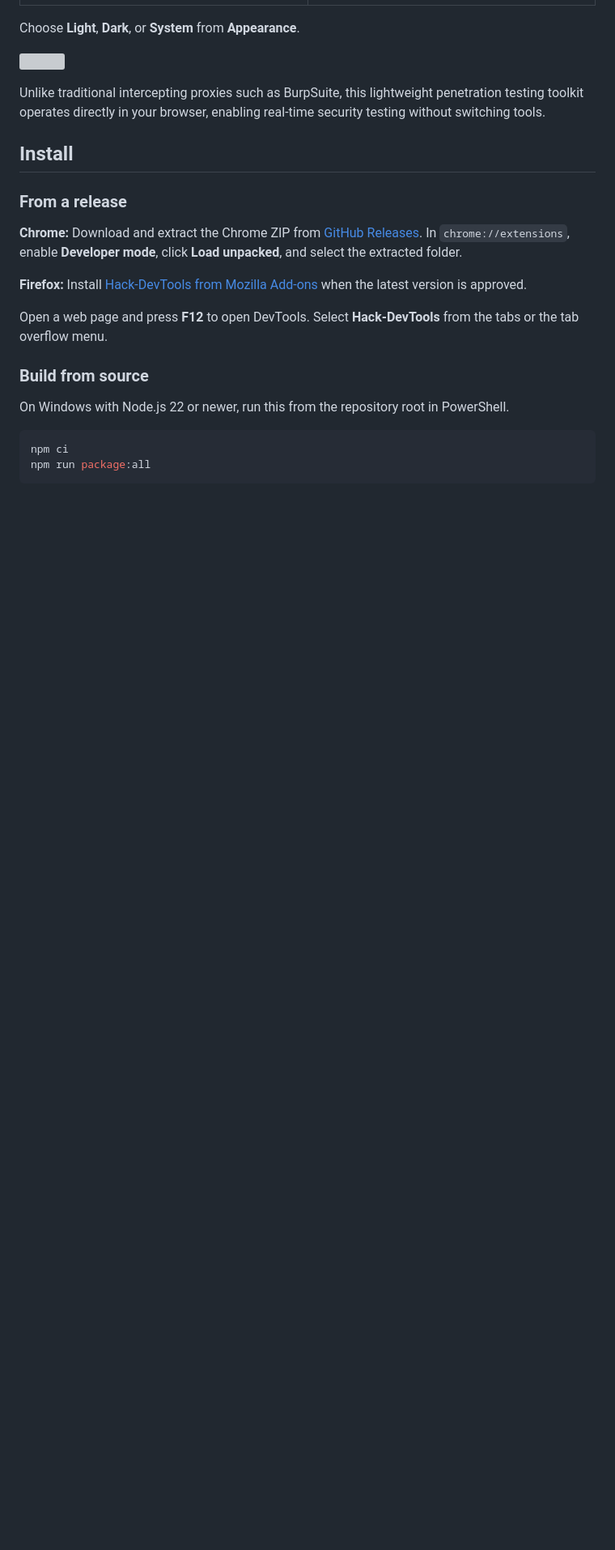
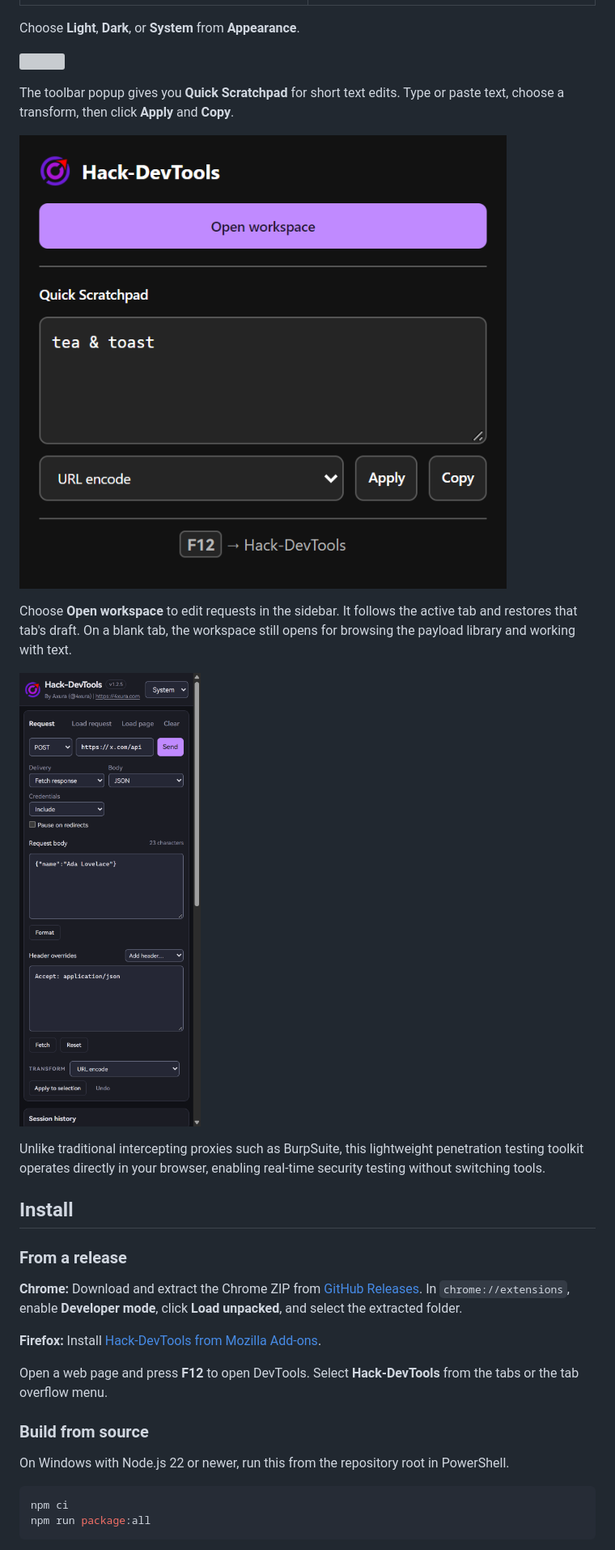
Before and after one commit to 4xura/hack-devtools, a Markdown page: README.md, the part around one of its changes. Shown at 81% size. Drawn GitHub-style; pictures changed too: docs/screenshots/sidebar-workspace.png (added), docs/screenshots/toolbar-popup.png (added); blank space fills up the shorter version; grey boxes are pictures that could not be loaded.

Commit message:
Improve README feature walkthrough and screenshots

```diff
--- a/README.md
+++ b/README.md
@@ -12,6 +12,14 @@ Choose **Light**, **Dark**, or **System** from **Appearance**.
 
 ![](docs/screenshots/navigate-page.gif)
 
+The toolbar popup gives you **Quick Scratchpad** for short text edits. Type or paste text, choose a transform, then click **Apply** and **Copy**.
+
+![Hack-DevTools toolbar popup showing Open workspace and Quick Scratchpad](docs/screenshots/toolbar-popup.png)
+
+Choose **Open workspace** to edit requests in the sidebar. It follows the active tab and restores that tab's draft. On a blank tab, the workspace still opens for browsing the payload library and working with text.
+
+![Hack-DevTools request workspace at sidebar width](docs/screenshots/sidebar-workspace.png)
+
 Unlike traditional intercepting proxies such as BurpSuite, this lightweight penetration testing toolkit operates directly in your browser, enabling real-time security testing without switching tools.
 
 ## Install
@@ -20,7 +28,7 @@ Unlike traditional intercepting proxies such as BurpSuite, this lightweight pene
 
 **Chrome:** Download and extract the Chrome ZIP from [GitHub Releases](https://github.com/4xura/hack-devtools/releases/latest). In `chrome://extensions`, enable **Developer mode**, click **Load unpacked**, and select the extracted folder.
 
-**Firefox:** Install [Hack-DevTools from Mozilla Add-ons](https://addons.mozilla.org/firefox/addon/hack-devtools/) when the latest version is approved.
+**Firefox:** Install [Hack-DevTools from Mozilla Add-ons](https://addons.mozilla.org/firefox/addon/hack-devtools/).
 
 Open a web page and press **F12** to open DevTools. Select **Hack-DevTools** from the tabs or the tab overflow menu.
 
```
Also changed, not shown: other parts of README.md (+0 -4 lines).
